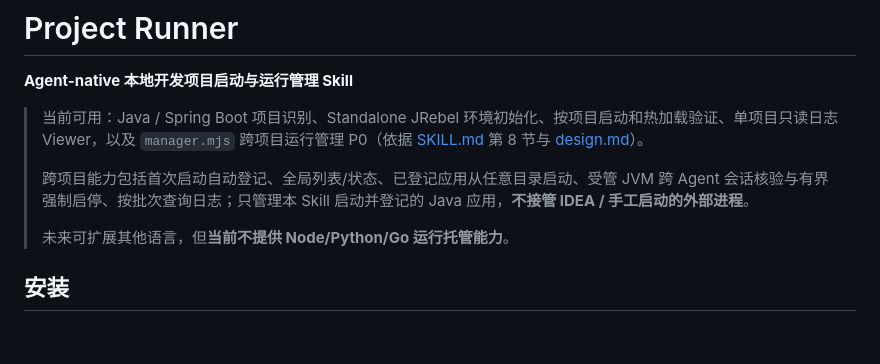
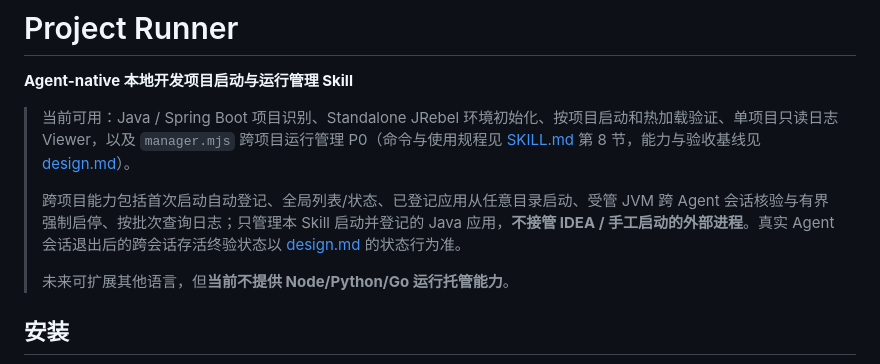
Before and after one commit to duyiliu/agent-app-manager, a Markdown page: README.md, the part around the change. Rendered like a GitHub page; blank space fills up the shorter version.

Commit message:
docs(readme): 引用来源分工并标注跨会话终验以 design 状态行为准
「当前可用」引用块原文把 SKILL.md 第 8 节与 design.md 并列称「依据」，未区分命令使用规程与能力/验收基线；补上真实 Agent 会话退出后跨会话存活终验仍开放的边界，对齐 design.md 状态行，避免把开放验收项表述为已完全验证。本次仅改 README.md，目录代码块与 git ls-files 逐项一致。

```diff
--- a/README.md
+++ b/README.md
@@ -2,9 +2,9 @@
 
 **Agent-native 本地开发项目启动与运行管理 Skill**
 
-> 当前可用：Java / Spring Boot 项目识别、Standalone JRebel 环境初始化、按项目启动和热加载验证、单项目只读日志 Viewer，以及 `manager.mjs` 跨项目运行管理 P0（依据 [SKILL.md](skills/project-runner/SKILL.md) 第 8 节与 [design.md](docs/design.md)）。
+> 当前可用：Java / Spring Boot 项目识别、Standalone JRebel 环境初始化、按项目启动和热加载验证、单项目只读日志 Viewer，以及 `manager.mjs` 跨项目运行管理 P0（命令与使用规程见 [SKILL.md](skills/project-runner/SKILL.md) 第 8 节，能力与验收基线见 [design.md](docs/design.md)）。
 >
-> 跨项目能力包括首次启动自动登记、全局列表/状态、已登记应用从任意目录启动、受管 JVM 跨 Agent 会话核验与有界强制启停、按批次查询日志；只管理本 Skill 启动并登记的 Java 应用，**不接管 IDEA / 手工启动的外部进程**。
+> 跨项目能力包括首次启动自动登记、全局列表/状态、已登记应用从任意目录启动、受管 JVM 跨 Agent 会话核验与有界强制启停、按批次查询日志；只管理本 Skill 启动并登记的 Java 应用，**不接管 IDEA / 手工启动的外部进程**。真实 Agent 会话退出后的跨会话存活终验状态以 [design.md](docs/design.md) 的状态行为准。
 >
 > 未来可扩展其他语言，但**当前不提供 Node/Python/Go 运行托管能力**。
 
```
